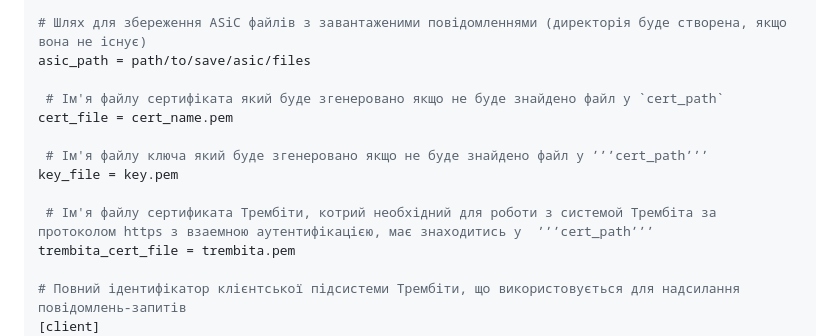
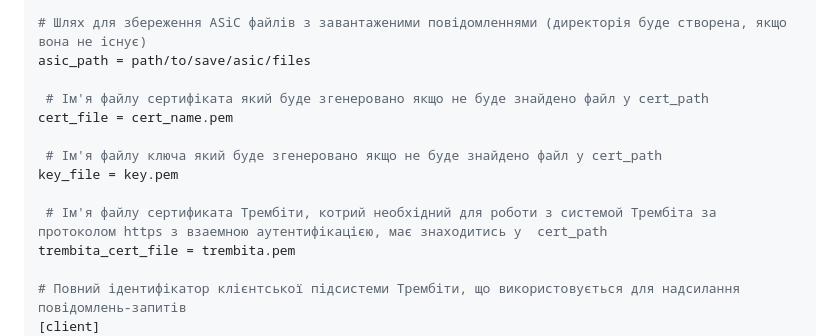
Before and after one commit to fortor48/X-Road_REST_client_example, a Markdown page: README.md, the part around the change. GitHub-like rendering.

```diff
--- a/README.md
+++ b/README.md
@@ -94,13 +94,13 @@ cert_path = path/to/your/certificates
 # Шлях для збереження ASiC файлів з завантаженими повідомленнями (директорія буде створена, якщо вона не існує)
 asic_path = path/to/save/asic/files
 
- # Ім'я файлу сертифіката який буде згенеровано якщо не буде знайдено файл у `cert_path`
+ # Ім'я файлу сертифіката який буде згенеровано якщо не буде знайдено файл у cert_path
 cert_file = cert_name.pem
 
- # Ім'я файлу ключа який буде згенеровано якщо не буде знайдено файл у ʼʼʼcert_pathʼʼʼ
+ # Ім'я файлу ключа який буде згенеровано якщо не буде знайдено файл у cert_path
 key_file = key.pem
 
- # Ім'я файлу сертификата Трембіти, котрий необхідний для роботи з системой Трембіта за протоколом https з взаемною аутентифікацією, має знаходитись у  ʼʼʼcert_pathʼʼʼ
+ # Ім'я файлу сертификата Трембіти, котрий необхідний для роботи з системой Трембіта за протоколом https з взаемною аутентифікацією, має знаходитись у  cert_path
 trembita_cert_file = trembita.pem
 
 # Повний ідентифікатор клієнтської підсистеми Трембіти, що використовується для надсилання повідомлень-запитів
```
